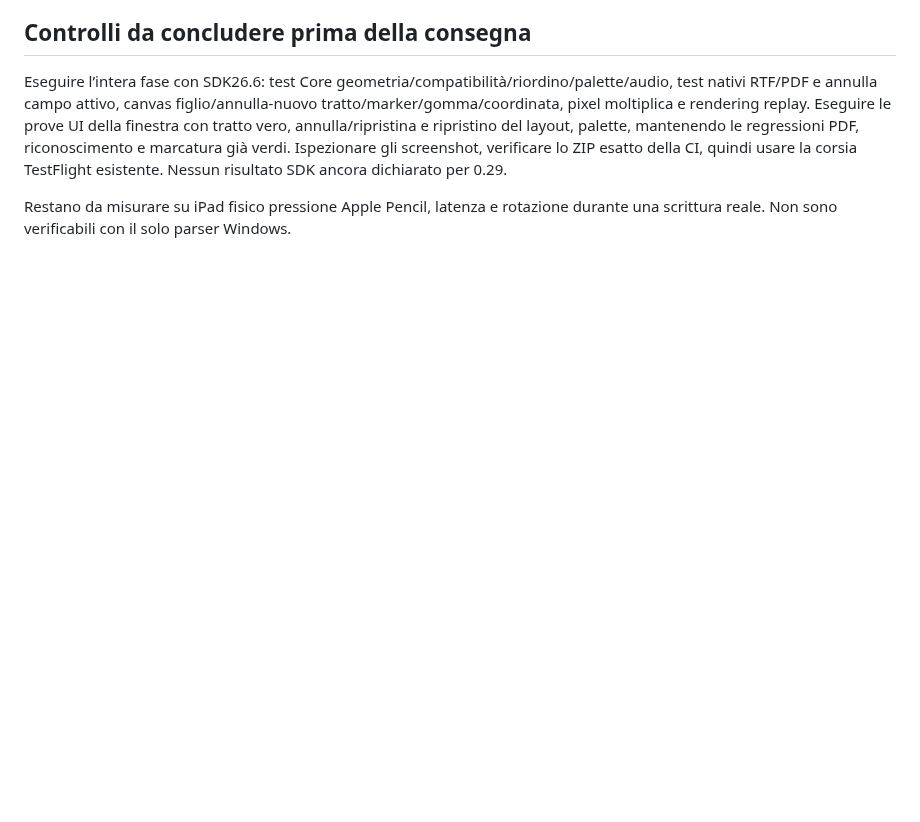
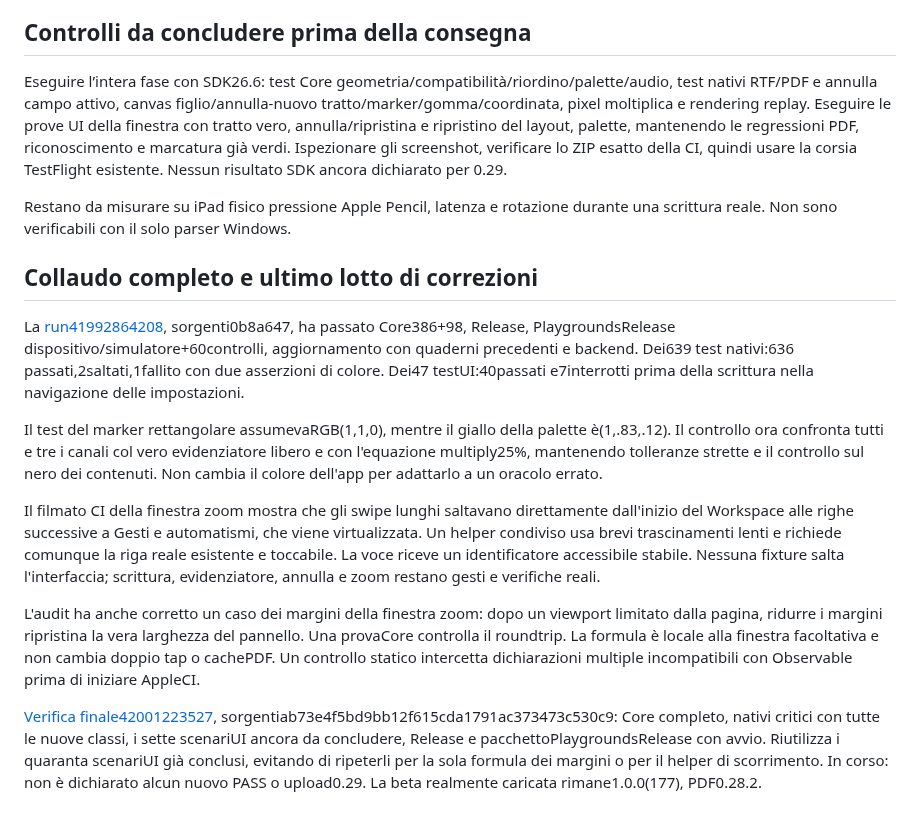
Before and after one commit to sminikiller/NeuralNotes, a Markdown page: docs/DELIVERY_0_29.md, the part around the change. Rendered like a GitHub page; blank space fills up the shorter version.

Commit message:
Record exact text-tools test results and the grouped final verification [skip ci]

```diff
--- a/docs/DELIVERY_0_29.md
+++ b/docs/DELIVERY_0_29.md
@@ -20,3 +20,16 @@ Stato: implementazione candidata locale, non ancora compilata con SDK Apple e no
 Eseguire l’intera fase con SDK26.6: test Core geometria/compatibilità/riordino/palette/audio, test nativi RTF/PDF e annulla campo attivo, canvas figlio/annulla-nuovo tratto/marker/gomma/coordinata, pixel moltiplica e rendering replay. Eseguire le prove UI della finestra con tratto vero, annulla/ripristina e ripristino del layout, palette, mantenendo le regressioni PDF, riconoscimento e marcatura già verdi. Ispezionare gli screenshot, verificare lo ZIP esatto della CI, quindi usare la corsia TestFlight esistente. Nessun risultato SDK ancora dichiarato per 0.29.
 
 Restano da misurare su iPad fisico pressione Apple Pencil, latenza e rotazione durante una scrittura reale. Non sono verificabili con il solo parser Windows.
+
+
+## Collaudo completo e ultimo lotto di correzioni
+
+La [run41992864208](https://github.com/sminikiller/NeuralNotes/actions/runs/41992864208), sorgenti0b8a647, ha passato Core386+98, Release, PlaygroundsRelease dispositivo/simulatore+60controlli, aggiornamento con quaderni precedenti e backend. Dei639 test nativi:636 passati,2saltati,1fallito con due asserzioni di colore. Dei47 testUI:40passati e7interrotti prima della scrittura nella navigazione delle impostazioni.
+
+Il test del marker rettangolare assumevaRGB(1,1,0), mentre il giallo della palette è(1,.83,.12). Il controllo ora confronta tutti e tre i canali col vero evidenziatore libero e con l'equazione multiply25%, mantenendo tolleranze strette e il controllo sul nero dei contenuti. Non cambia il colore dell'app per adattarlo a un oracolo errato.
+
+Il filmato CI della finestra zoom mostra che gli swipe lunghi saltavano direttamente dall'inizio del Workspace alle righe successive a Gesti e automatismi, che viene virtualizzata. Un helper condiviso usa brevi trascinamenti lenti e richiede comunque la riga reale esistente e toccabile. La voce riceve un identificatore accessibile stabile. Nessuna fixture salta l'interfaccia; scrittura, evidenziatore, annulla e zoom restano gesti e verifiche reali.
+
+L'audit ha anche corretto un caso dei margini della finestra zoom: dopo un viewport limitato dalla pagina, ridurre i margini ripristina la vera larghezza del pannello. Una provaCore controlla il roundtrip. La formula è locale alla finestra facoltativa e non cambia doppio tap o cachePDF. Un controllo statico intercetta dichiarazioni multiple incompatibili con Observable prima di iniziare AppleCI.
+
+[Verifica finale42001223527](https://github.com/sminikiller/NeuralNotes/actions/runs/42001223527), sorgentiab73e4f5bd9bb12f615cda1791ac373473c530c9: Core completo, nativi critici con tutte le nuove classi, i sette scenariUI ancora da concludere, Release e pacchettoPlaygroundsRelease con avvio. Riutilizza i quaranta scenariUI già conclusi, evitando di ripeterli per la sola formula dei margini o per il helper di scorrimento. In corso: non è dichiarato alcun nuovo PASS o upload0.29. La beta realmente caricata rimane1.0.0(177), PDF0.28.2.
```
